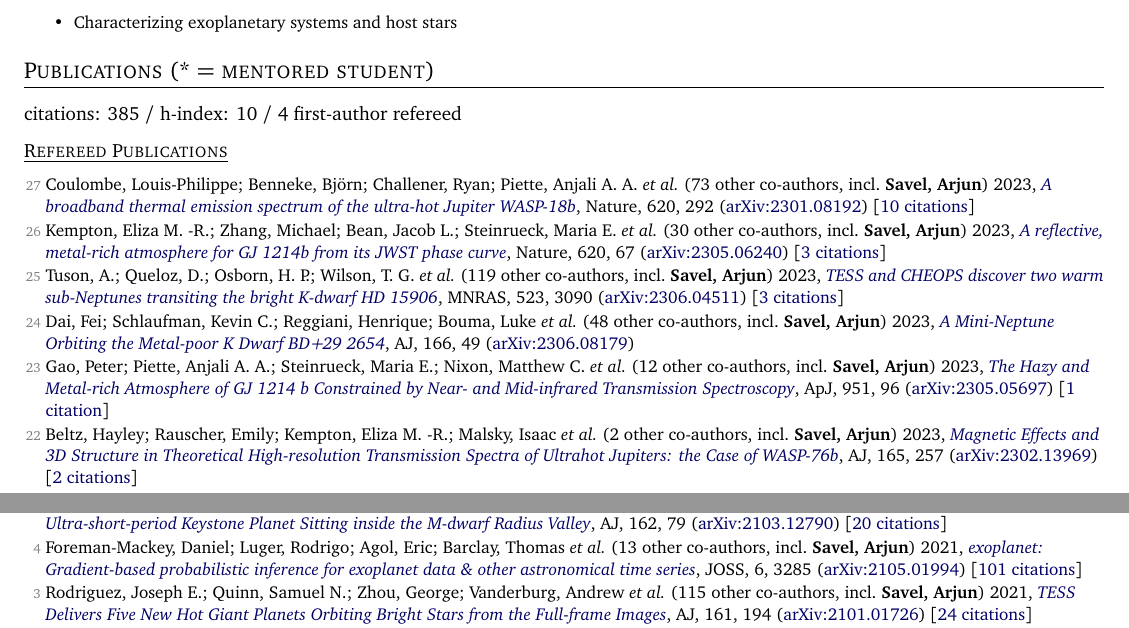
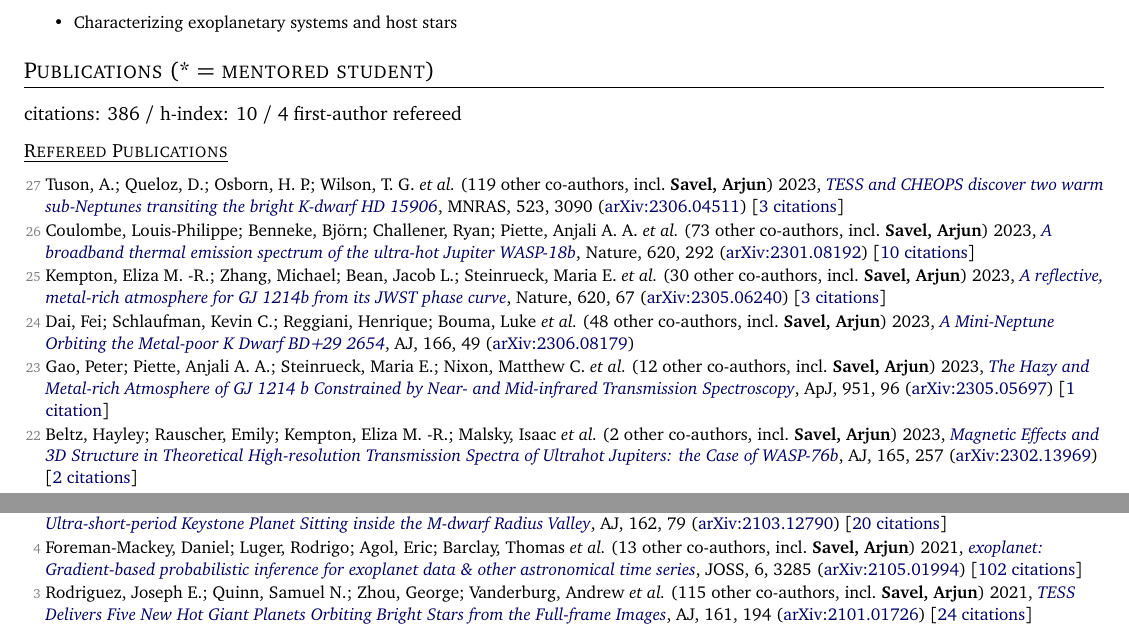
Before and after one commit to arjunsavel/CV, a LaTeX document (main.tex, which reads src/supp_tex/pubs_ref.tex, src/supp_tex/pubs_summary.tex): two parts of pages 1 and 2 of 5, joined at a grey line, cut so that both start at the same text. Compiled offline with pdfLaTeX; a LaTeX package or settings file that is missing is left out.

Commit message:
Scrape and update publications

```diff
--- a/src/supp_tex/pubs_ref.tex
+++ b/src/supp_tex/pubs_ref.tex
@@ -1,8 +1,8 @@
-\item[{\color{numcolor}\scriptsize27}] Coulombe, Louis-Philippe; Benneke, Bj{\"o}rn; Challener, Ryan; Piette, Anjali A. A. \etal\ ({73} other co-authors, incl.\ \textbf{Savel, Arjun}) 2023, \doi{10.1038/s41586-023-06230-1}{A broadband thermal emission spectrum of the ultra-hot Jupiter WASP-18b}, Nature, {620}, 292 (\arxiv{2301.08192}) [\href{https://ui.adsabs.harvard.edu/abs/2023Natur.620..292C}{10 citations}]
+\item[{\color{numcolor}\scriptsize27}] Tuson, A.; Queloz, D.; Osborn, H. P.; Wilson, T. G. \etal\ ({119} other co-authors, incl.\ \textbf{Savel, Arjun}) 2023, \doi{10.1093/mnras/stad1369}{TESS and CHEOPS discover two warm sub-Neptunes transiting the bright K-dwarf HD 15906}, \mnras, {523}, 3090 (\arxiv{2306.04511}) [\href{https://ui.adsabs.harvard.edu/abs/2023MNRAS.523.3090T}{3 citations}]
 
-\item[{\color{numcolor}\scriptsize26}] Kempton, Eliza M. -R.; Zhang, Michael; Bean, Jacob L.; Steinrueck, Maria E. \etal\ ({30} other co-authors, incl.\ \textbf{Savel, Arjun}) 2023, \doi{10.1038/s41586-023-06159-5}{A reflective, metal-rich atmosphere for GJ 1214b from its JWST phase curve}, Nature, {620}, 67 (\arxiv{2305.06240}) [\href{https://ui.adsabs.harvard.edu/abs/2023Natur.620...67K}{3 citations}]
+\item[{\color{numcolor}\scriptsize26}] Coulombe, Louis-Philippe; Benneke, Bj{\"o}rn; Challener, Ryan; Piette, Anjali A. A. \etal\ ({73} other co-authors, incl.\ \textbf{Savel, Arjun}) 2023, \doi{10.1038/s41586-023-06230-1}{A broadband thermal emission spectrum of the ultra-hot Jupiter WASP-18b}, Nature, {620}, 292 (\arxiv{2301.08192}) [\href{https://ui.adsabs.harvard.edu/abs/2023Natur.620..292C}{10 citations}]
 
-\item[{\color{numcolor}\scriptsize25}] Tuson, A.; Queloz, D.; Osborn, H. P.; Wilson, T. G. \etal\ ({119} other co-authors, incl.\ \textbf{Savel, Arjun}) 2023, \doi{10.1093/mnras/stad1369}{TESS and CHEOPS discover two warm sub-Neptunes transiting the bright K-dwarf HD 15906}, \mnras, {523}, 3090 (\arxiv{2306.04511}) [\href{https://ui.adsabs.harvard.edu/abs/2023MNRAS.523.3090T}{3 citations}]
+\item[{\color{numcolor}\scriptsize25}] Kempton, Eliza M. -R.; Zhang, Michael; Bean, Jacob L.; Steinrueck, Maria E. \etal\ ({30} other co-authors, incl.\ \textbf{Savel, Arjun}) 2023, \doi{10.1038/s41586-023-06159-5}{A reflective, metal-rich atmosphere for GJ 1214b from its JWST phase curve}, Nature, {620}, 67 (\arxiv{2305.06240}) [\href{https://ui.adsabs.harvard.edu/abs/2023Natur.620...67K}{3 citations}]
 
 \item[{\color{numcolor}\scriptsize24}] Dai, Fei; Schlaufman, Kevin C.; Reggiani, Henrique; Bouma, Luke \etal\ ({48} other co-authors, incl.\ \textbf{Savel, Arjun}) 2023, \doi{10.3847/1538-3881/acdee8}{A Mini-Neptune Orbiting the Metal-poor K Dwarf BD+29 2654}, \aj, {166}, 49 (\arxiv{2306.08179})
 
@@ -44,7 +44,7 @@
 
 \item[{\color{numcolor}\scriptsize5}] Cloutier, Ryan; Charbonneau, David; Stassun, Keivan G.; Murgas, Felipe \etal\ ({63} other co-authors, incl.\ \textbf{Savel, Arjun}) 2021, \doi{10.3847/1538-3881/ac0157}{TOI-1634 b: An Ultra-short-period Keystone Planet Sitting inside the M-dwarf Radius Valley}, \aj, {162}, 79 (\arxiv{2103.12790}) [\href{https://ui.adsabs.harvard.edu/abs/2021AJ....162...79C}{20 citations}]
 
-\item[{\color{numcolor}\scriptsize4}] Foreman-Mackey, Daniel; Luger, Rodrigo; Agol, Eric; Barclay, Thomas \etal\ ({13} other co-authors, incl.\ \textbf{Savel, Arjun}) 2021, \doi{10.21105/joss.03285}{exoplanet: Gradient-based probabilistic inference for exoplanet data \& other astronomical time series}, JOSS, {6}, 3285 (\arxiv{2105.01994}) [\href{https://ui.adsabs.harvard.edu/abs/2021JOSS....6.3285F}{101 citations}]
+\item[{\color{numcolor}\scriptsize4}] Foreman-Mackey, Daniel; Luger, Rodrigo; Agol, Eric; Barclay, Thomas \etal\ ({13} other co-authors, incl.\ \textbf{Savel, Arjun}) 2021, \doi{10.21105/joss.03285}{exoplanet: Gradient-based probabilistic inference for exoplanet data \& other astronomical time series}, JOSS, {6}, 3285 (\arxiv{2105.01994}) [\href{https://ui.adsabs.harvard.edu/abs/2021JOSS....6.3285F}{102 citations}]
 
 \item[{\color{numcolor}\scriptsize3}] Rodriguez, Joseph E.; Quinn, Samuel N.; Zhou, George; Vanderburg, Andrew \etal\ ({115} other co-authors, incl.\ \textbf{Savel, Arjun}) 2021, \doi{10.3847/1538-3881/abe38a}{TESS Delivers Five New Hot Giant Planets Orbiting Bright Stars from the Full-frame Images}, \aj, {161}, 194 (\arxiv{2101.01726}) [\href{https://ui.adsabs.harvard.edu/abs/2021AJ....161..194R}{24 citations}]
 
--- a/src/supp_tex/pubs_summary.tex
+++ b/src/supp_tex/pubs_summary.tex
@@ -1 +1 @@
-citations: 385 / h-index: 10 / 4 first-author refereed
+citations: 386 / h-index: 10 / 4 first-author refereed
```
Also changed, not shown: src/supp_tex/pubs_ref_short.tex (+4 -4 lines), 1 other file.
